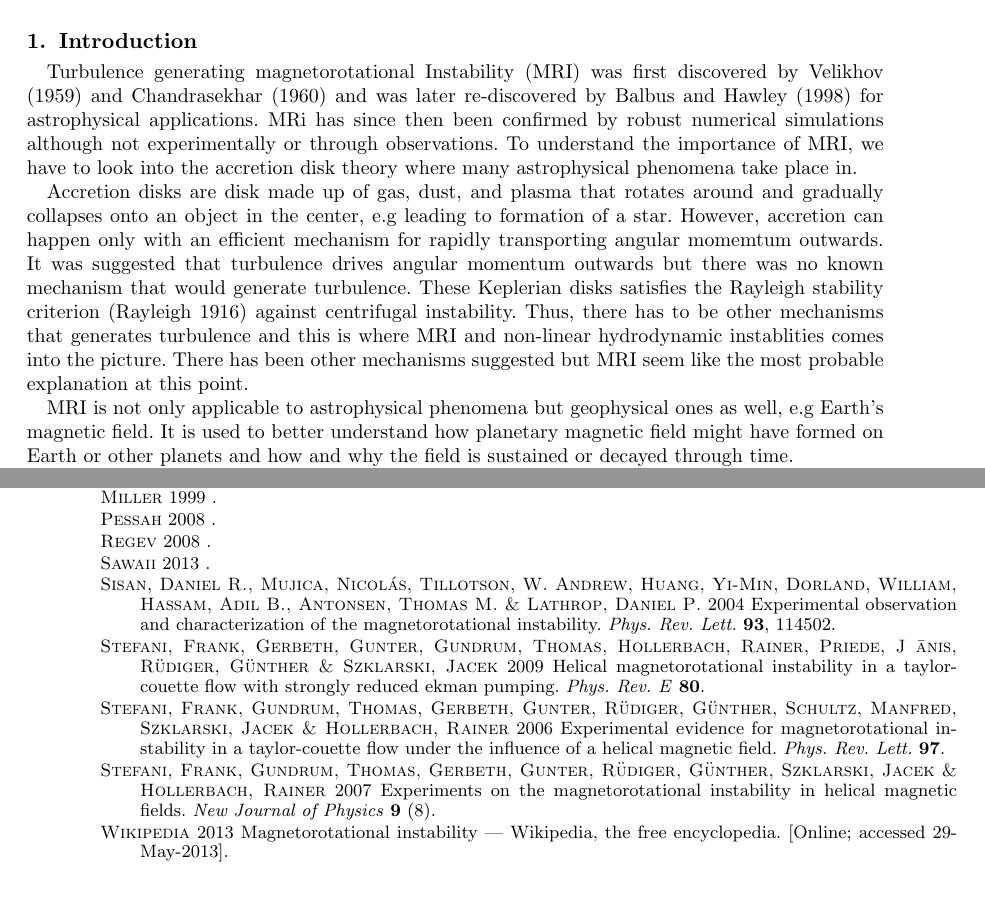
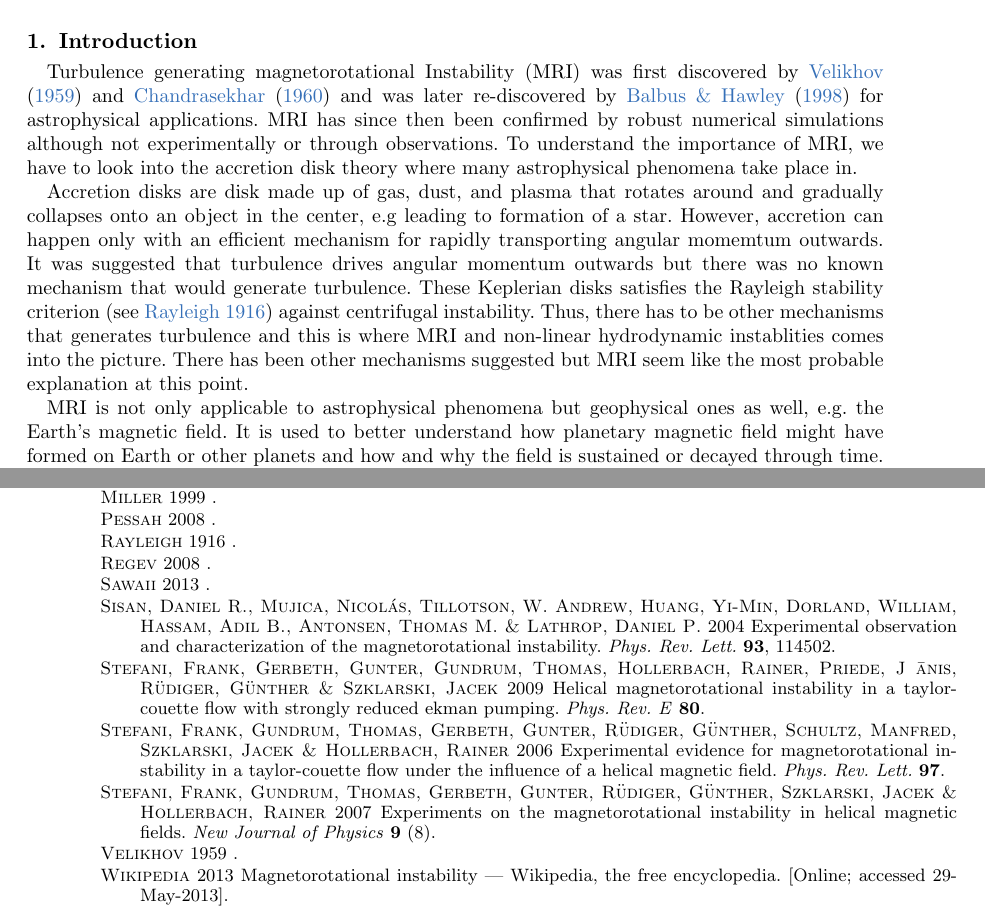
Before and after one commit to dplarson/MAE210C_Magnetorotational_Instability, a LaTeX paper (report.tex): two parts of pages 1 and 10 of 10, joined at a grey line, cut so that both start at the same text. Compiled offline with pdfLaTeX; a LaTeX package or settings file that is missing is left out.

Commit message:
Add missing citations for intro

```diff
--- a/report.tex
+++ b/report.tex
@@ -58,8 +58,8 @@ mechanism for momentum transporation in accretion disks.
 \section{Introduction}
 \label{sec:intro}
 Turbulence generating magnetorotational Instability (MRI) was first discovered
-by Velikhov (1959) and Chandrasekhar (1960) and was later re-discovered by
-Balbus and Hawley (1998) for astrophysical applications. MRi has since then
+by \cite{Velikhov1959} and \cite{Chandrasekhar1960} and was later re-discovered by
+\cite{Balbus1998} for astrophysical applications. MRI has since then
 been confirmed by robust numerical simulations although not experimentally or
 through observations. To understand the importance of MRI, we have to look into
 the accretion disk theory where many astrophysical phenomena take place in.
@@ -70,14 +70,14 @@ of a star. However, accretion can happen only with an efficient mechanism for
 rapidly transporting angular momemtum outwards. It was suggested that
 turbulence drives angular momentum outwards but there was no known mechanism
 that would generate turbulence. These Keplerian disks satisfies the Rayleigh
-stability criterion (Rayleigh 1916) against centrifugal instability. Thus,
-there has to be other mechanisms that generates turbulence and this is where
+stability criterion \citep[see][]{Rayleigh1916} against centrifugal instability.
+Thus, there has to be other mechanisms that generates turbulence and this is where
 MRI and non-linear hydrodynamic instablities comes into the picture. There has
 been other mechanisms suggested but MRI seem like the most probable explanation
 at this point.
 
 MRI is not only applicable to astrophysical phenomena but geophysical ones as
-well, e.g Earth's magnetic field. It is used to better understand how planetary
+well, e.g. the Earth's magnetic field. It is used to better understand how planetary
 magnetic field might  have formed on Earth or other planets and how and why the
 field is sustained or decayed through time.
 
```
Also changed, not shown: sources.bib (+11 -0 lines), report.pdf.
